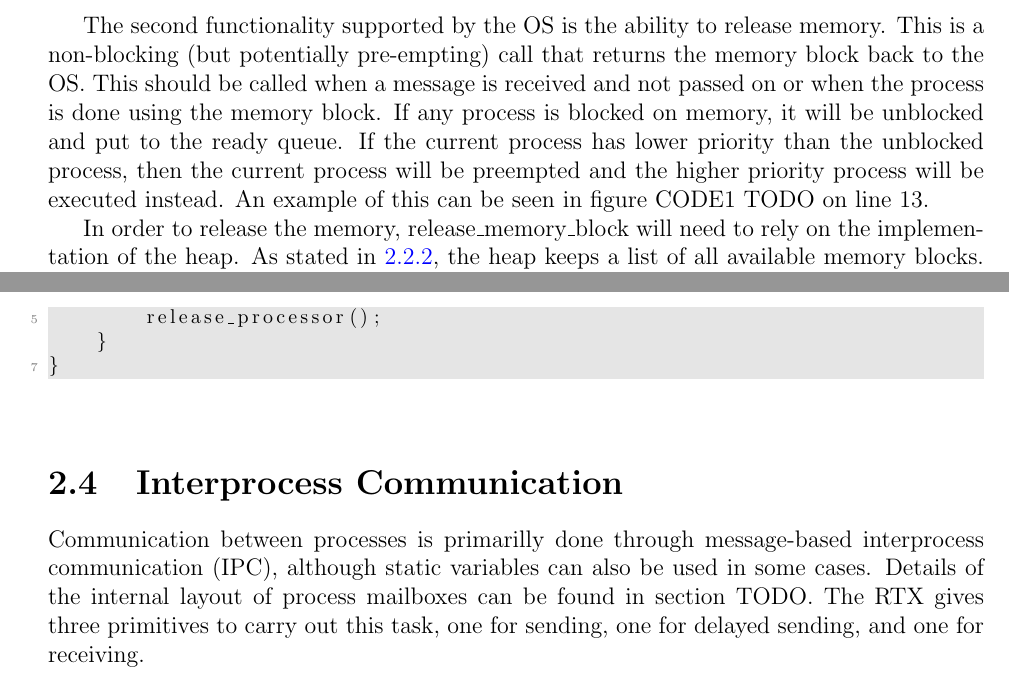
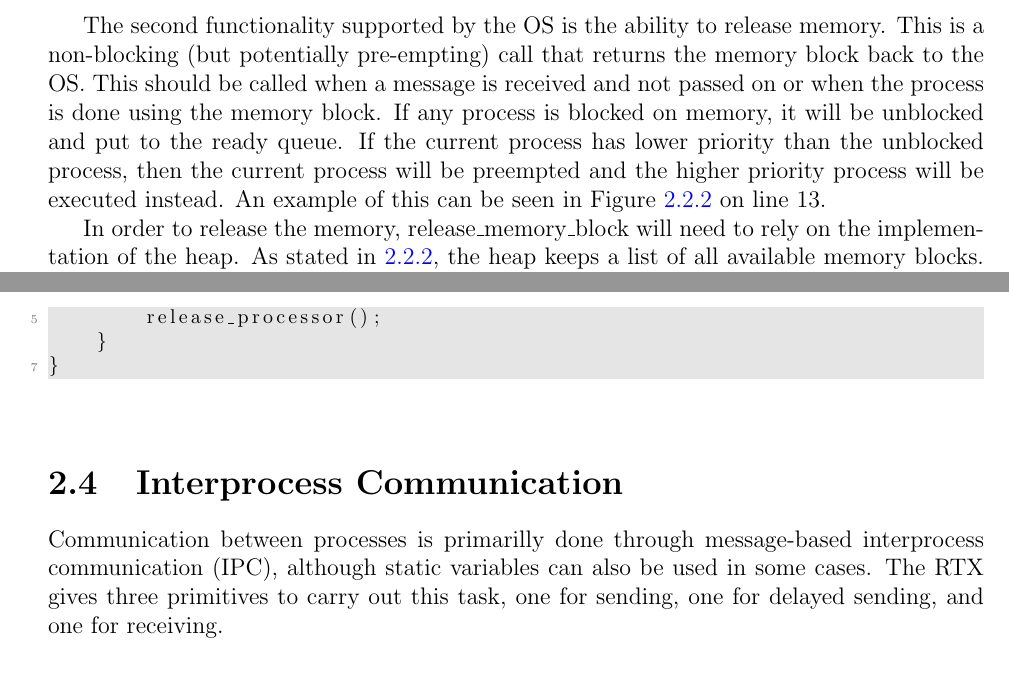
Before and after one commit to AaronMorais/SE-350-Project, a LaTeX document (report/report.tex): two parts of pages 17 and 18 of 54, joined at a grey line, cut so that both start at the same text. Compiled offline with pdfLaTeX.

Commit message:
Fix two more TODOs.

```diff
--- a/report/report.tex
+++ b/report/report.tex
@@ -291,7 +292,7 @@ us find bugs that would otherwise be invisible while developing the RTX.
 int release_memory_block(void *memory_block);
 \end{lstlisting}
 
-\par The second functionality supported by the OS is the ability to release memory. This is a non-blocking (but potentially pre-empting) call that returns the memory block back to the OS. This should be called when a message is received and not passed on or when the process is done using the memory block. If any process is blocked on memory, it will be unblocked and put to the ready queue. If the current process has lower priority than the unblocked process, then the current process will be preempted and the higher priority process will be executed instead. An example of this can be seen in figure CODE1 TODO on line 13.
+\par The second functionality supported by the OS is the ability to release memory. This is a non-blocking (but potentially pre-empting) call that returns the memory block back to the OS. This should be called when a message is received and not passed on or when the process is done using the memory block. If any process is blocked on memory, it will be unblocked and put to the ready queue. If the current process has lower priority than the unblocked process, then the current process will be preempted and the higher priority process will be executed instead. An example of this can be seen in Figure \ref{fig:findfreeblock} on line 13.
 
 \par In order to release the memory, release\_memory\_block will need to rely on the implementation of the heap. As stated in \ref{sec:request_memory}, the heap keeps a list of all available memory blocks. In order to release a memory block, the heap will set that block in the list as a free block. Releasing the block thus has O(1) complexity as it only relies on an array lookup. The implementation is as follows:
 \begin{algorithmic}
@@ -320,7 +321,7 @@ void user_process() {
 \end{lstlisting}
 
 \section{Interprocess Communication}
-\par Communication between processes is primarilly done through message-based interprocess communication (IPC), although static variables can also be used in some cases. Details of the internal layout of process mailboxes can be found in section TODO. The RTX gives three primitives to carry out this task, one for sending, one for delayed sending, and one for receiving.
+\par Communication between processes is primarilly done through message-based interprocess communication (IPC), although static variables can also be used in some cases. The RTX gives three primitives to carry out this task, one for sending, one for delayed sending, and one for receiving.
 
 \subsection{Send Messages}
 \label{sec:send_message}
```
Also changed, not shown: report/report.pdf, report/report.tex (1 more changed lines).
